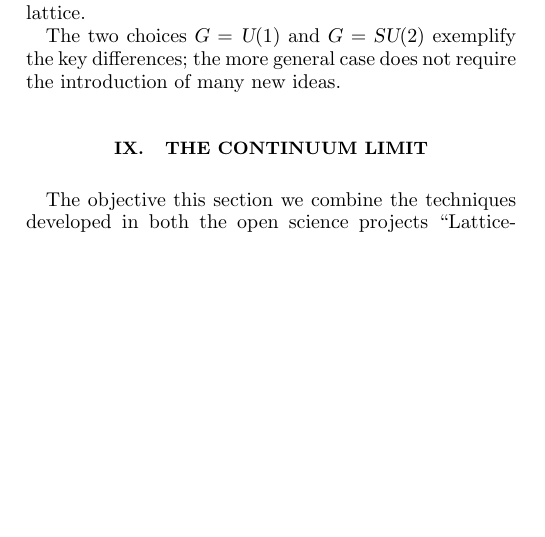
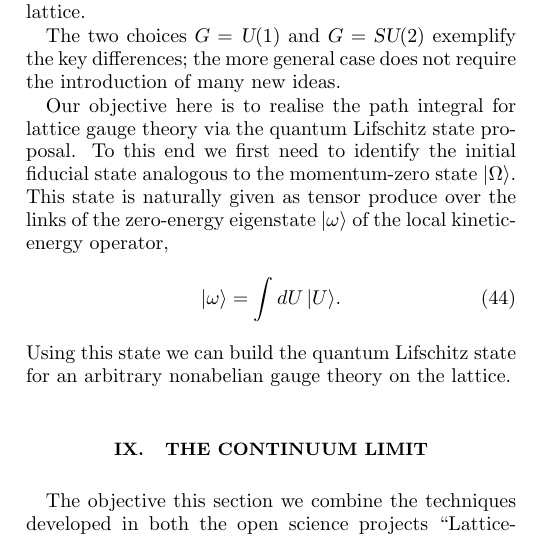
Before and after one commit to tobiasosborne/Tensor-networks-and-quantum-field-theory, a LaTeX paper (tnsqft_overview.tex): part of one column of page 8 of 10, cut so that both start at the same text, the shorter picture padded with empty space. Compiled offline with pdfLaTeX.

Commit message:
Quantum Lifschitz state for gauge theory

```diff
--- a/tnsqft_overview.tex
+++ b/tnsqft_overview.tex
@@ -412,7 +412,11 @@ To build the quantum lifschitz state we require a $D+1$-dimensional lattice of t
 
 The two choices $G=\uone$ and $G=\su2$ exemplify the key differences; the more general case does not require the introduction of many new ideas.
 
-
+Our objective here is to realise the path integral for lattice gauge theory via the quantum Lifschitz state proposal. To this end we first need to identify the initial fiducial state analogous to the momentum-zero state $|\Omega\rangle$. This state is naturally given as tensor produce over the links of the zero-energy eigenstate $|\omega\rangle$ of the local kinetic-energy operator,
+\begin{equation}
+	|\omega\rangle = \int dU \,|U\rangle.
+\end{equation}
+Using this state we can build the quantum Lifschitz state for an arbitrary nonabelian gauge theory on the lattice.
 
 \section{The continuum limit}
 The objective this section we combine the techniques developed in both the open science projects ``Lattice-gauge-theory-and-tensor-networks'' and ``Continuous-Limits-of-Quantum-Lattice-Systems'' to produce a quantum Lifschitz for a full quantum gauge theory.
```
Also changed, not shown: tnsqft_overview.pdf.
